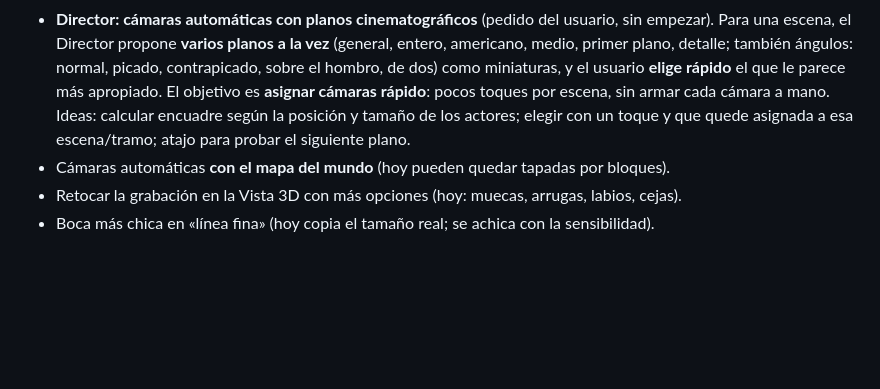
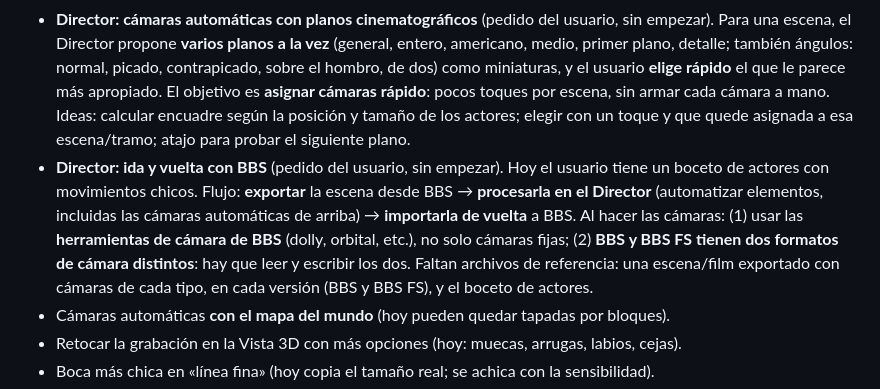
Before and after one commit to artprop/urbjfjPQb-FCFBBSIDV, a Markdown page: TRASPASO.md, the part around the change. GitHub-like rendering; blank space fills up the shorter version.

Commit message:
Anota pendiente: ida y vuelta Director-BBS y formatos de cámara
Co-Authored-By: Claude Sonnet 5.5 <noreply@anthropic.com>
Claude-Session: https://claude.ai/code/session_01A1nV9Q9qqJr9U3eLgZC8Rp

```diff
--- a/TRASPASO.md
+++ b/TRASPASO.md
@@ -85,6 +85,7 @@ v.021: estilo de boca **«línea fina, tono de piel»** (copiado de la animació
 - Editor: mover/escalar partes de un `.bobj` (hoy solo gira); las partes pegadas a un hueso de un `.bobj` (ítems en la mano) no siguen al hueso.
 - Otro modelo de la línea emoticons: pedir el archivo y adaptar la armadura.
 - **Director: cámaras automáticas con planos cinematográficos** (pedido del usuario, sin empezar). Para una escena, el Director propone **varios planos a la vez** (general, entero, americano, medio, primer plano, detalle; también ángulos: normal, picado, contrapicado, sobre el hombro, de dos) como miniaturas, y el usuario **elige rápido** el que le parece más apropiado. El objetivo es **asignar cámaras rápido**: pocos toques por escena, sin armar cada cámara a mano. Ideas: calcular encuadre según la posición y tamaño de los actores; elegir con un toque y que quede asignada a esa escena/tramo; atajo para probar el siguiente plano.
+- **Director: ida y vuelta con BBS** (pedido del usuario, sin empezar). Hoy el usuario tiene un boceto de actores con movimientos chicos. Flujo: **exportar** la escena desde BBS → **procesarla en el Director** (automatizar elementos, incluidas las cámaras automáticas de arriba) → **importarla de vuelta** a BBS. Al hacer las cámaras: (1) usar las **herramientas de cámara de BBS** (dolly, orbital, etc.), no solo cámaras fijas; (2) **BBS y BBS FS tienen dos formatos de cámara distintos**: hay que leer y escribir los dos. Faltan archivos de referencia: una escena/film exportado con cámaras de cada tipo, en cada versión (BBS y BBS FS), y el boceto de actores.
 - Cámaras automáticas **con el mapa del mundo** (hoy pueden quedar tapadas por bloques).
 - Retocar la grabación en la Vista 3D con más opciones (hoy: muecas, arrugas, labios, cejas).
 - Boca más chica en «línea fina» (hoy copia el tamaño real; se achica con la sensibilidad).
```
